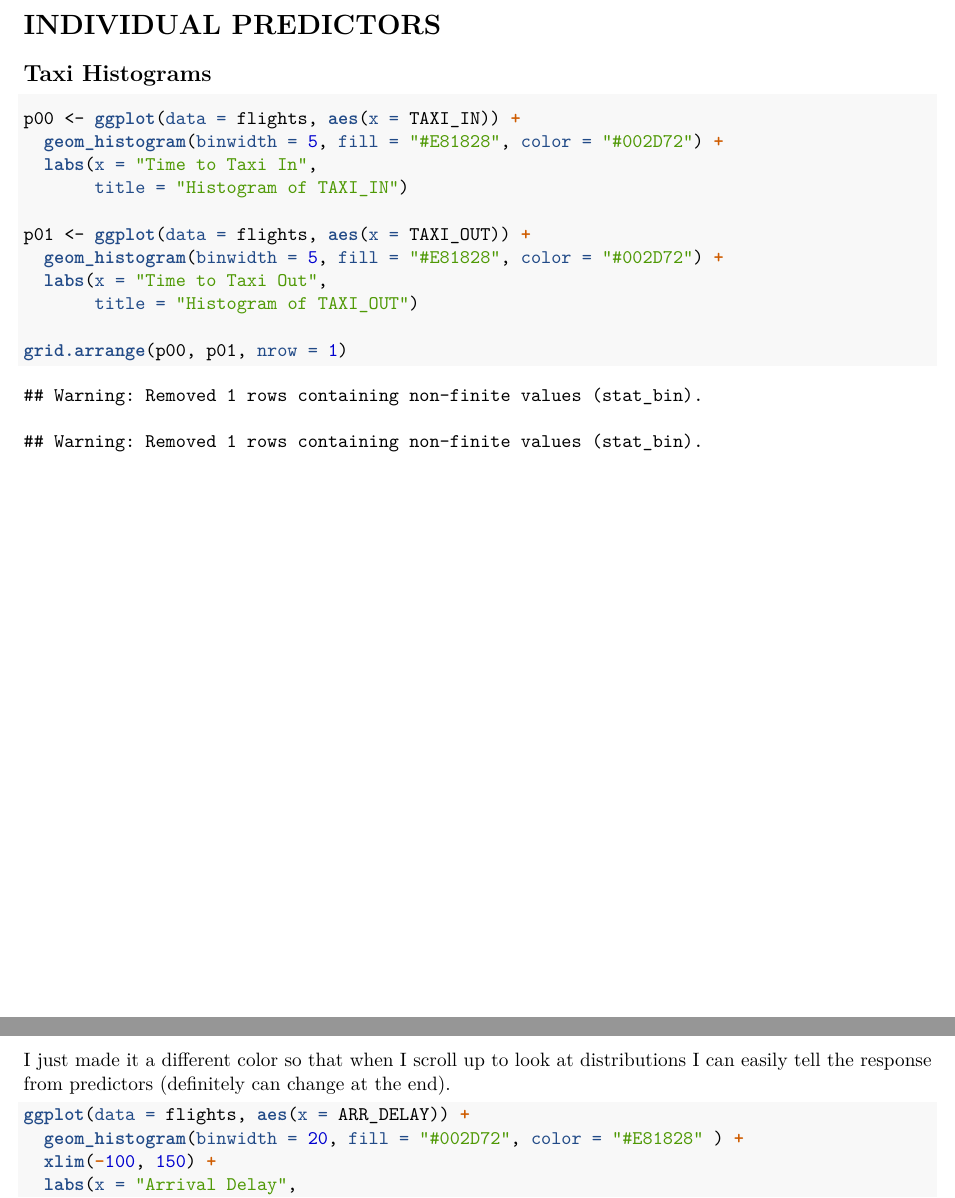
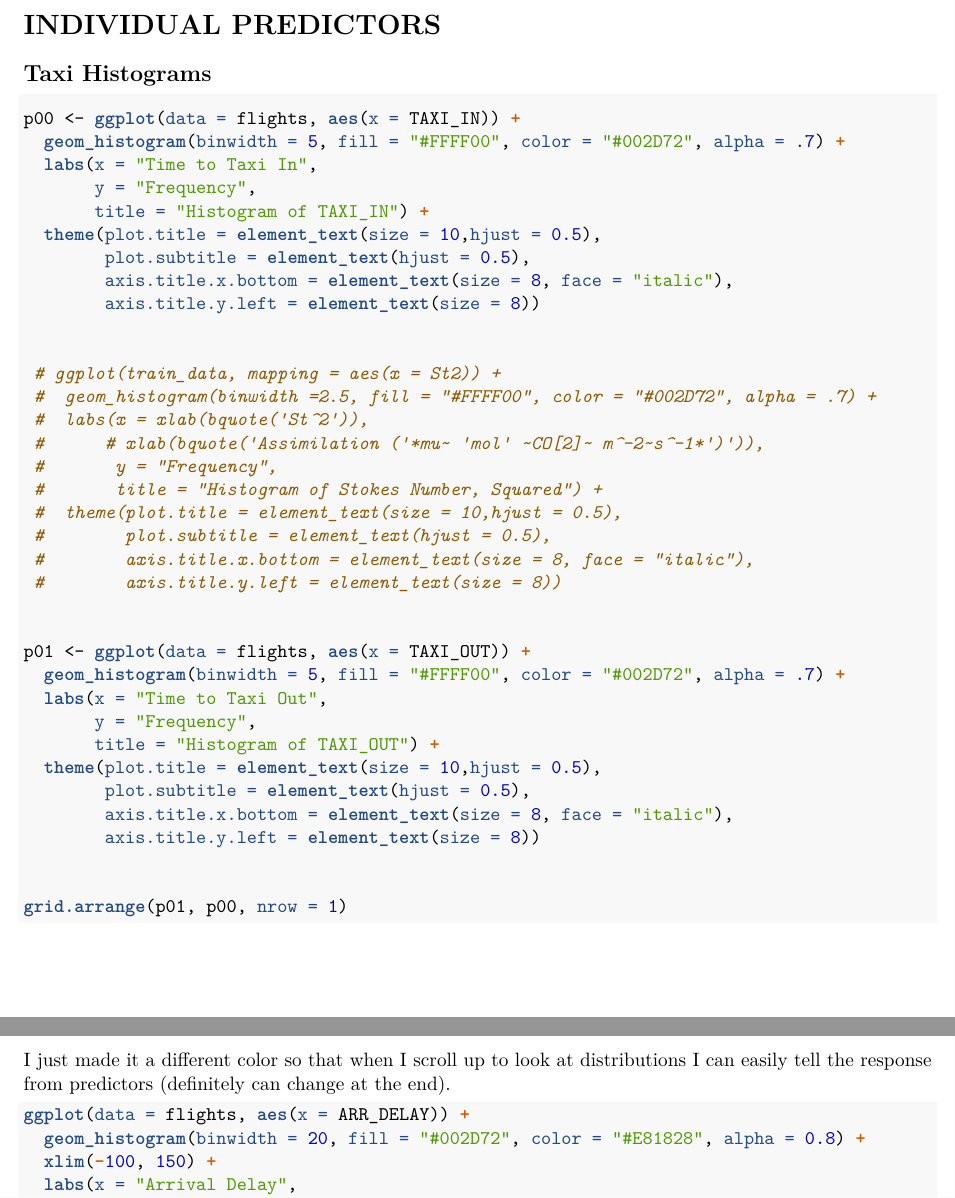
Before and after one commit to marianaizon/sta325-finalproj, an R Markdown document (sta325-finalproj.Rmd): two parts of pages 2 and 7 of 22, joined at a grey line, cut so that both start at the same text. The pictures show the output file sta325-finalproj.pdf that the author committed with the source.

Commit message:
updated histograms.

````diff
--- a/sta325-finalproj.Rmd
+++ b/sta325-finalproj.Rmd
@@ -51,18 +51,42 @@ flights
 
 ## Taxi Histograms
 
-```{r}
+```{r, warning=FALSE}
 p00 <- ggplot(data = flights, aes(x = TAXI_IN)) +
-  geom_histogram(binwidth = 5, fill = "#E81828", color = "#002D72") +
+  geom_histogram(binwidth = 5, fill = "#FFFF00", color = "#002D72", alpha = .7) +
   labs(x = "Time to Taxi In",
-       title = "Histogram of TAXI_IN")
+       y = "Frequency",
+       title = "Histogram of TAXI_IN") +
+  theme(plot.title = element_text(size = 10,hjust = 0.5),
+        plot.subtitle = element_text(hjust = 0.5),
+        axis.title.x.bottom = element_text(size = 8, face = "italic"),
+        axis.title.y.left = element_text(size = 8))
+
+
+ # ggplot(train_data, mapping = aes(x = St2)) +
+ #  geom_histogram(binwidth =2.5, fill = "#FFFF00", color = "#002D72", alpha = .7) +
+ #  labs(x = xlab(bquote('St^2')),
+ #      # xlab(bquote('Assimilation ('*mu~ 'mol' ~CO[2]~ m^-2~s^-1*')')),
+ #       y = "Frequency",
+ #       title = "Histogram of Stokes Number, Squared") +
+ #  theme(plot.title = element_text(size = 10,hjust = 0.5),
+ #        plot.subtitle = element_text(hjust = 0.5),
+ #        axis.title.x.bottom = element_text(size = 8, face = "italic"),
+ #        axis.title.y.left = element_text(size = 8))
+
 
 p01 <- ggplot(data = flights, aes(x = TAXI_OUT)) +
-  geom_histogram(binwidth = 5, fill = "#E81828", color = "#002D72") +
+  geom_histogram(binwidth = 5, fill = "#FFFF00", color = "#002D72", alpha = .7) +
   labs(x = "Time to Taxi Out",
-       title = "Histogram of TAXI_OUT")
+       y = "Frequency",
+       title = "Histogram of TAXI_OUT") +
+  theme(plot.title = element_text(size = 10,hjust = 0.5),
+        plot.subtitle = element_text(hjust = 0.5),
+        axis.title.x.bottom = element_text(size = 8, face = "italic"),
+        axis.title.y.left = element_text(size = 8))
 
-grid.arrange(p00, p01, nrow = 1)
+
+grid.arrange(p01, p00, nrow = 1)
 ```
 
 ## Days of Month and Week
@@ -141,8 +184,8 @@ Overall, the categorical delay predictors I would think we could use are: Carrie
 
 I just made it a different color so that when I scroll up to look at distributions I can easily tell the response from predictors (definitely can change at the end).
 
-```{r}
+```{r, warning = FALSE}
 ggplot(data = flights, aes(x = ARR_DELAY)) +
-  geom_histogram(binwidth = 20, fill = "#002D72", color = "#E81828" ) +
+  geom_histogram(binwidth = 20, fill = "#002D72", color = "#E81828", alpha = 0.8) +
   xlim(-100, 150) +
   labs(x = "Arrival Delay",
````
Also changed, not shown: sta325-finalproj.pdf, sta325-finalproj.Rmd (44 more changed lines).
